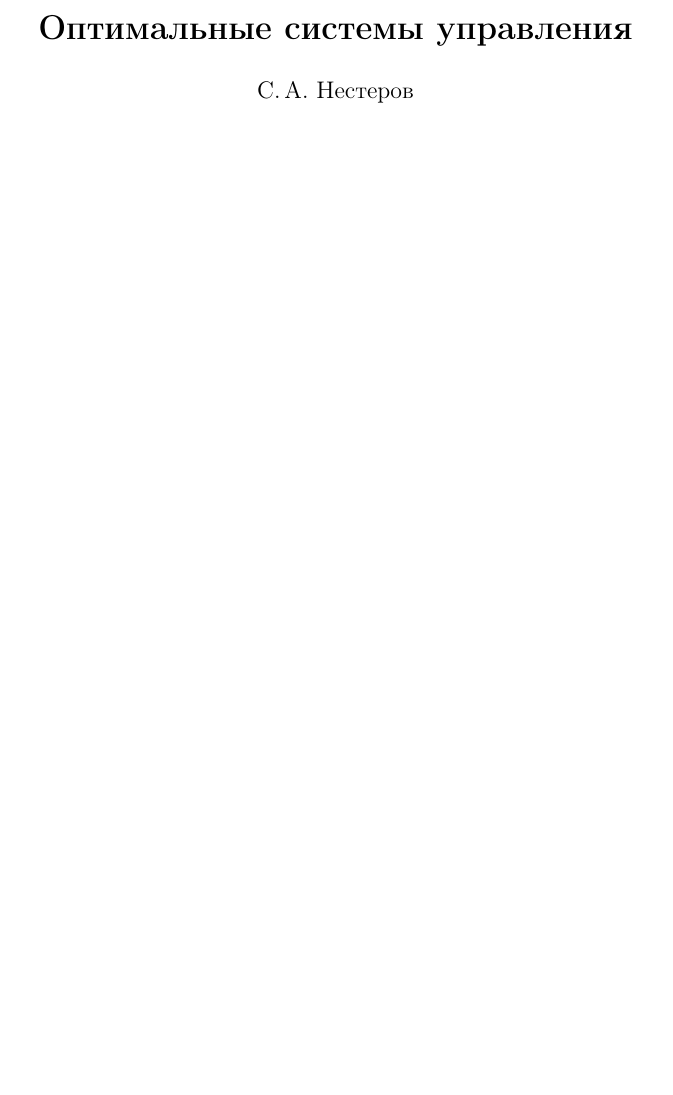
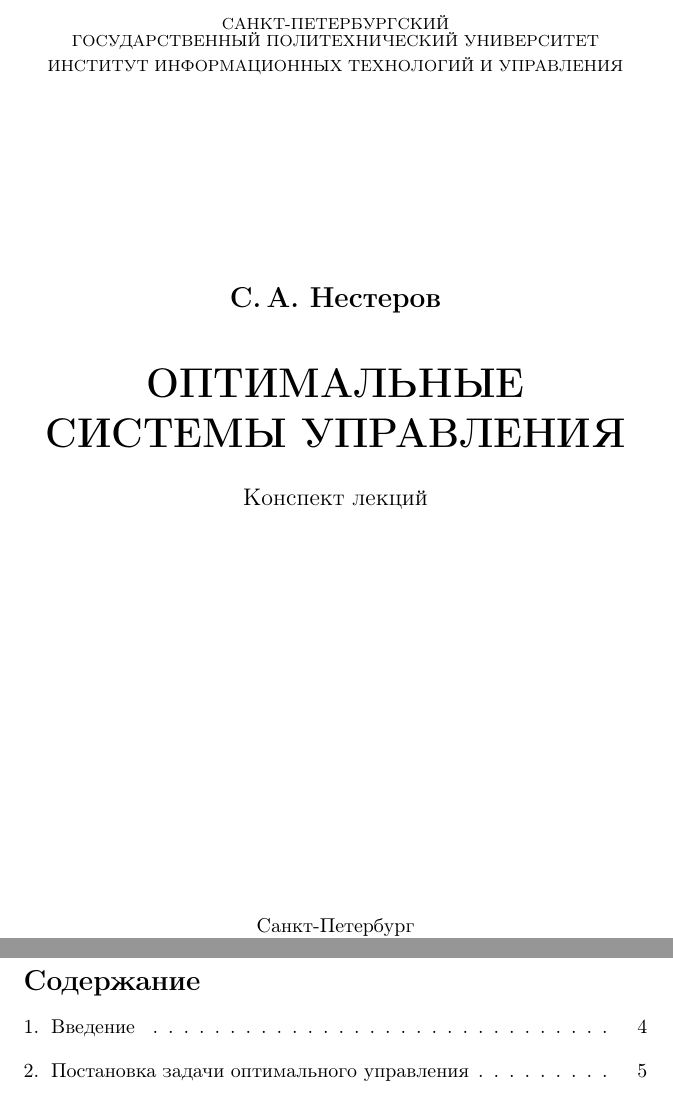
Before and after one commit to dm-kiselev/BOOK, a LaTeX document (book.tex): part of page 1 of 2 before the commit and two parts of pages 1 and 3 of 5 after it, the two joined at a grey line, cut at the place of the change, the shorter picture padded with empty space. Compiled offline with pdfLaTeX.

Commit message:
added TOC and cool title

```diff
--- a/book.tex
+++ b/book.tex
@@ -4,7 +4,10 @@
 \usepackage{indentfirst}	% начинать абзац с красной строки
 \begin{document}
 \begin{titlepage}
-	\title{Оптимальные системы управления}
+	\titlehead{\footnotesize САНКТ-ПЕТЕРБУРГСКИЙ\\[-.2ex] ГОСУДАРСТВЕННЫЙ ПОЛИТЕХНИЧЕСКИЙ УНИВЕРСИТЕТ\par\vspace{3pt} ИНСТИТУТ ИНФОРМАЦИОННЫХ ТЕХНОЛОГИЙ И УПРАВЛЕНИЯ}
+	\titlefoot{Санкт-Петербург\\ \theyear}
 	\author{С.\,А.~Нестеров}
+	\title{ОПТИМАЛЬНЫЕ СИСТЕМЫ УПРАВЛЕНИЯ}
+	\titlecomment{Конспект лекций}
 	\maketitle
 \end{titlepage}
@@ -11,3 +20,5 @@
+\tableofcontents
+\newpage
 
 \section{Введение\label{intro}}
 
@@ -17,4 +30,5 @@
 
 Фундаментальные принципы управления
 
+
 \end{document}
```
Also changed, not shown: book.tex (10 more changed lines).
